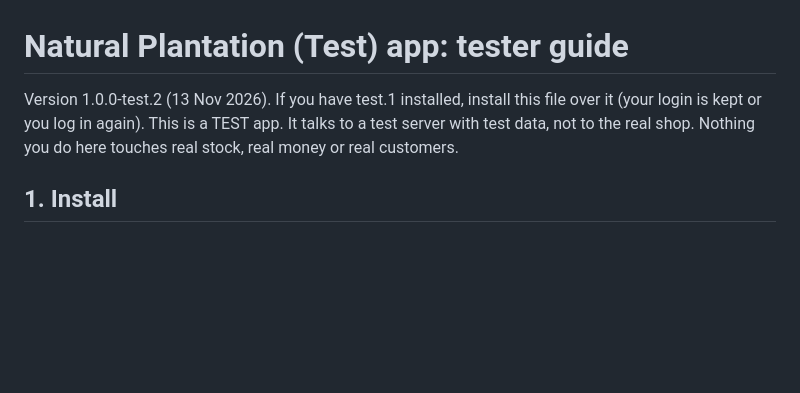
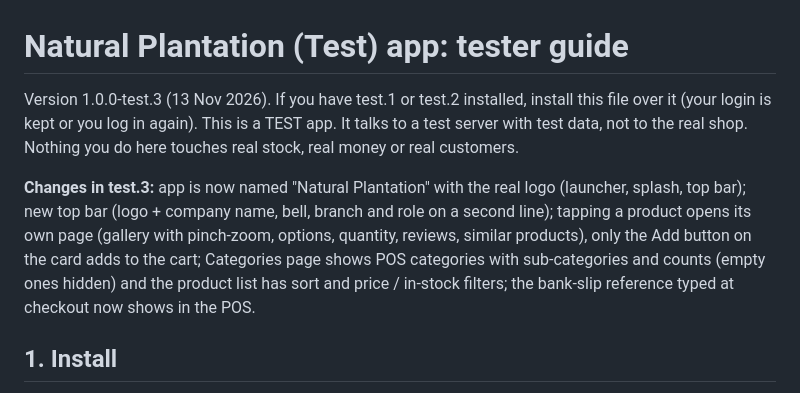
Before and after one commit to sada6403/erp, a Markdown page: docs/mobile-app/TEST_APK_GUIDE.md, the part around the change. GitHub-like rendering; blank space fills up the shorter version.

Commit message:
docs: test.3 changelog
Co-Authored-By: Claude Sonnet 5.5 <noreply@anthropic.com>

```diff
--- a/docs/mobile-app/TEST_APK_GUIDE.md
+++ b/docs/mobile-app/TEST_APK_GUIDE.md
@@ -1,6 +1,8 @@
 # Natural Plantation (Test) app: tester guide
 
-Version 1.0.0-test.2 (13 Nov 2026). If you have test.1 installed, install this file over it (your login is kept or you log in again). This is a TEST app. It talks to a test server with test data, not to the real shop. Nothing you do here touches real stock, real money or real customers.
+Version 1.0.0-test.3 (13 Nov 2026). If you have test.1 or test.2 installed, install this file over it (your login is kept or you log in again). This is a TEST app. It talks to a test server with test data, not to the real shop. Nothing you do here touches real stock, real money or real customers.
+
+**Changes in test.3:** app is now named "Natural Plantation" with the real logo (launcher, splash, top bar); new top bar (logo + company name, bell, branch and role on a second line); tapping a product opens its own page (gallery with pinch-zoom, options, quantity, reviews, similar products), only the Add button on the card adds to the cart; Categories page shows POS categories with sub-categories and counts (empty ones hidden) and the product list has sort and price / in-stock filters; the bank-slip reference typed at checkout now shows in the POS.
 
 ## 1. Install
 1. Copy `NaturalPlantation-TEST-2026-11-13.apk` to your Android phone (WhatsApp, USB cable or Google Drive).
```
